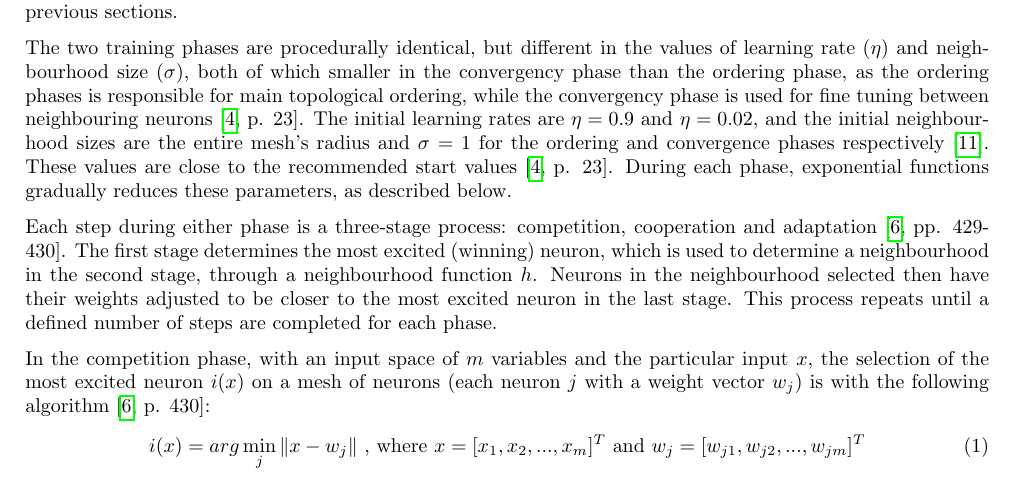
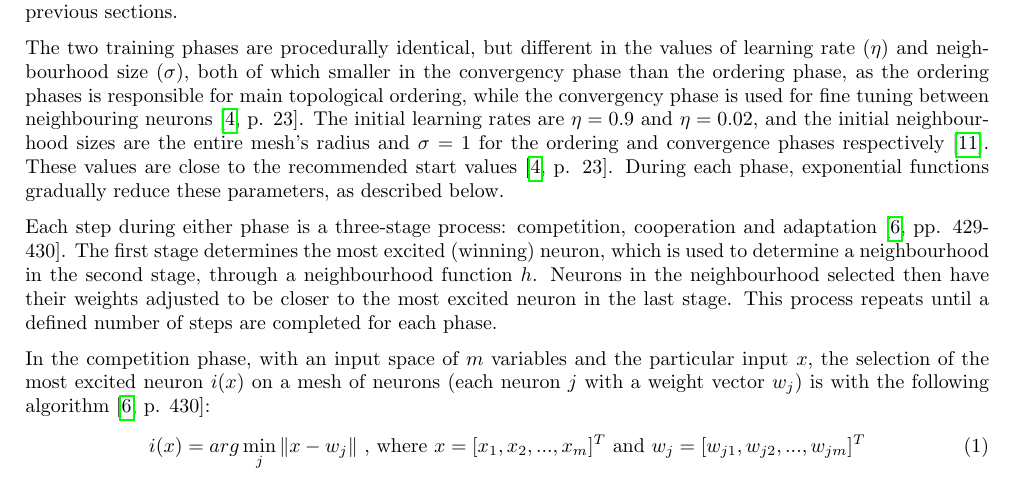
Before and after one commit to chongyangshi/INCA, a LaTeX document (report.tex): part of page 7 of 12, cut so that both start at the same text. Compiled offline with pdfLaTeX.

Commit message:
Fix typo and PCA format layout.

```diff
--- a/report.tex
+++ b/report.tex
@@ -29,6 +29,9 @@
   fontadjust=true,
   basewidth=0.5em
 }
+\setcounter{topnumber}{3}
+\setcounter{bottomnumber}{1}
+\setcounter{totalnumber}{3}
 \let\OLDthebibliography\thebibliography
 \renewcommand\thebibliography[1]{
   \OLDthebibliography{#1}
@@ -291,7 +294,7 @@ Lateral connections are also created between neighbouring neurons based on the t
 
 Unlike MLP, a Kohonen SOM has a defined way of training, implemented in the toolbox as $trainbu$. The training is divided into two, usually equal-length phases: the ordering phase and the convergence phase \cite[p. 23]{som-lecture}. The purpose of the training process is to expose all neurons to a sufficient number of different input patterns with different corresponding active spots on the map \cite[p. 429]{haykin2008}, adjusting the input weights and therefore allowing the network to produce distinct responses on different classes of input patterns. Haykin \cite[p. 435]{haykin2008} recommends 1000 steps for each phase of the training. The MATLAB toolbox default is 100 for each phase \cite{som-matlab}, which produced a general classification accuracy of $>95$\% in cursory and data processing testing as shown in the previous sections.
 
-The two training phases are procedurally identical, but different in the values of learning rate ($\eta$) and neighbourhood size ($\sigma$), both of which smaller in the convergency phase than the ordering phase, as the ordering phases is responsible for main topological ordering, while the convergency phase is used for fine tuning between neighbouring neurons \cite[p. 23]{som-lecture}. The initial learning rates are $\eta=0.9$ and $\eta=0.02$, and the initial neighbourhood sizes are the entire mesh's radius and $\sigma=1$ for the ordering and convergence phases respectively \cite{newsom-matlab}. These values are close to the recommended start values\cite[p. 23]{som-lecture}. During each phase, exponential functions gradually reduces these parameters, as described below.
+The two training phases are procedurally identical, but different in the values of learning rate ($\eta$) and neighbourhood size ($\sigma$), both of which smaller in the convergency phase than the ordering phase, as the ordering phases is responsible for main topological ordering, while the convergency phase is used for fine tuning between neighbouring neurons \cite[p. 23]{som-lecture}. The initial learning rates are $\eta=0.9$ and $\eta=0.02$, and the initial neighbourhood sizes are the entire mesh's radius and $\sigma=1$ for the ordering and convergence phases respectively \cite{newsom-matlab}. These values are close to the recommended start values\cite[p. 23]{som-lecture}. During each phase, exponential functions gradually reduce these parameters, as described below.
 
 Each step during either phase is a three-stage process: competition, cooperation and adaptation \cite[pp. 429-430]{haykin2008}. The first stage determines the most excited (winning) neuron, which is used to determine a neighbourhood in the second stage, through a neighbourhood function $h$. Neurons in the neighbourhood selected then have their weights adjusted to be closer to the most excited neuron in the last stage. This process repeats until a defined number of steps are completed for each phase.
 
```
Also changed, not shown: report.pdf.
